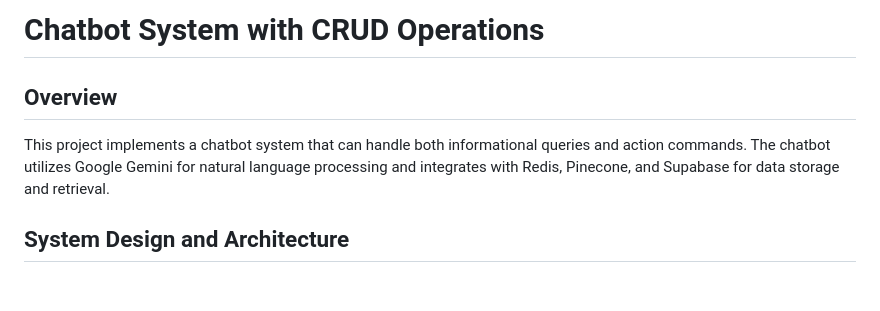
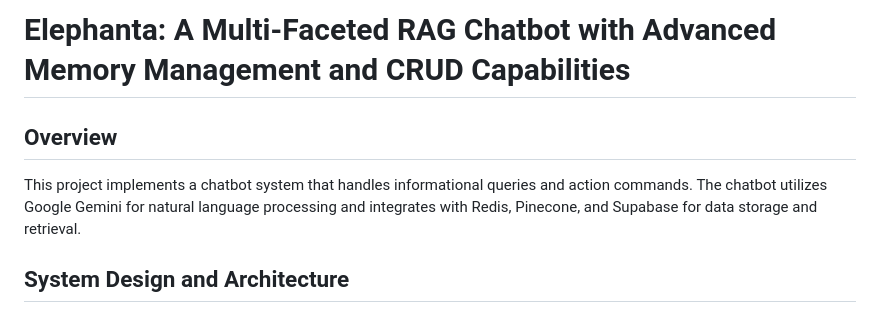
Before and after one commit to anujayghosh/GenMem, a Markdown page: README.md, the part around the change. Rendered like a GitHub page; blank space fills up the shorter version.

```diff
--- a/README.md
+++ b/README.md
@@ -1,8 +1,7 @@
-# Chatbot System with CRUD Operations
-
+# Elephanta: A Multi-Faceted RAG Chatbot with Advanced Memory Management and CRUD Capabilities
 ## Overview
 
-This project implements a chatbot system that can handle both informational queries and action commands. The chatbot utilizes Google Gemini for natural language processing and integrates with Redis, Pinecone, and Supabase for data storage and retrieval.
+This project implements a chatbot system that handles informational queries and action commands. The chatbot utilizes Google Gemini for natural language processing and integrates with Redis, Pinecone, and Supabase for data storage and retrieval.
 
 ## System Design and Architecture
 
```
